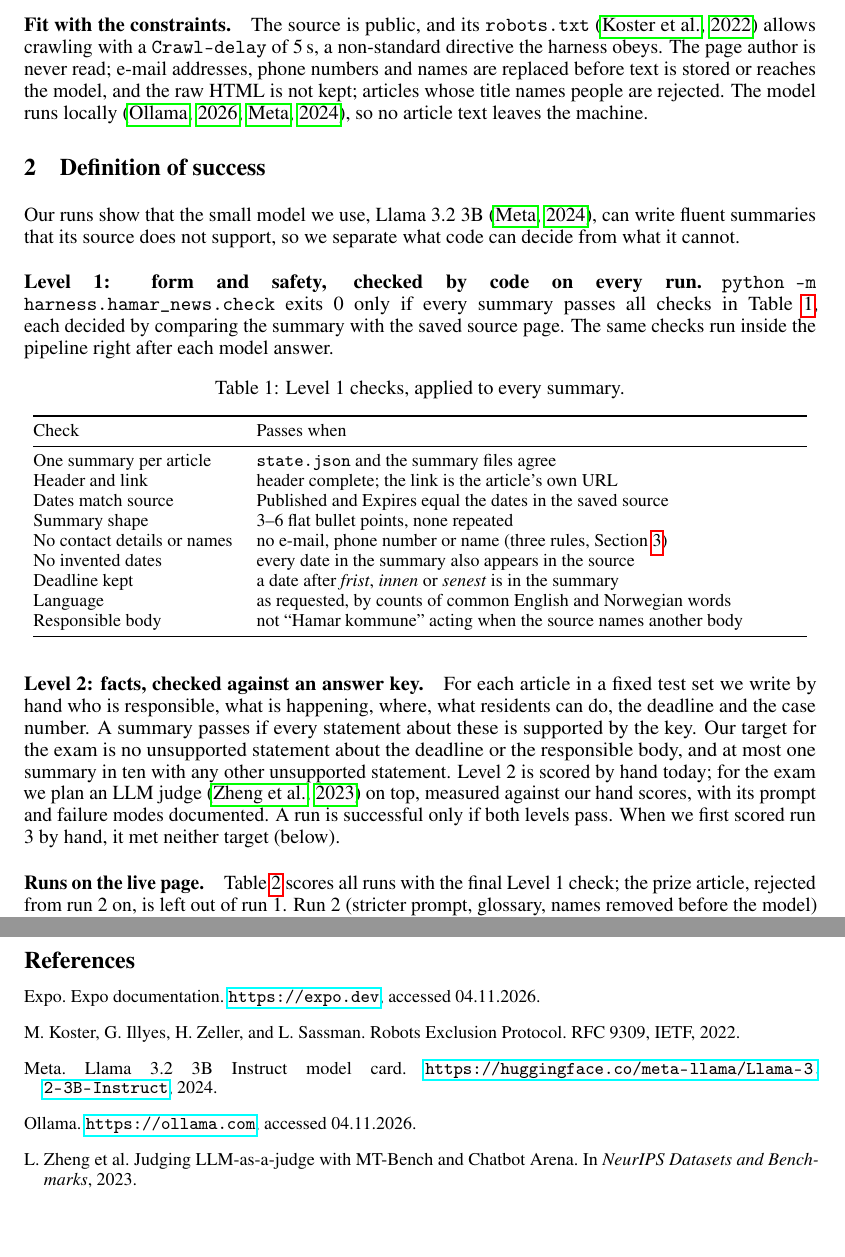
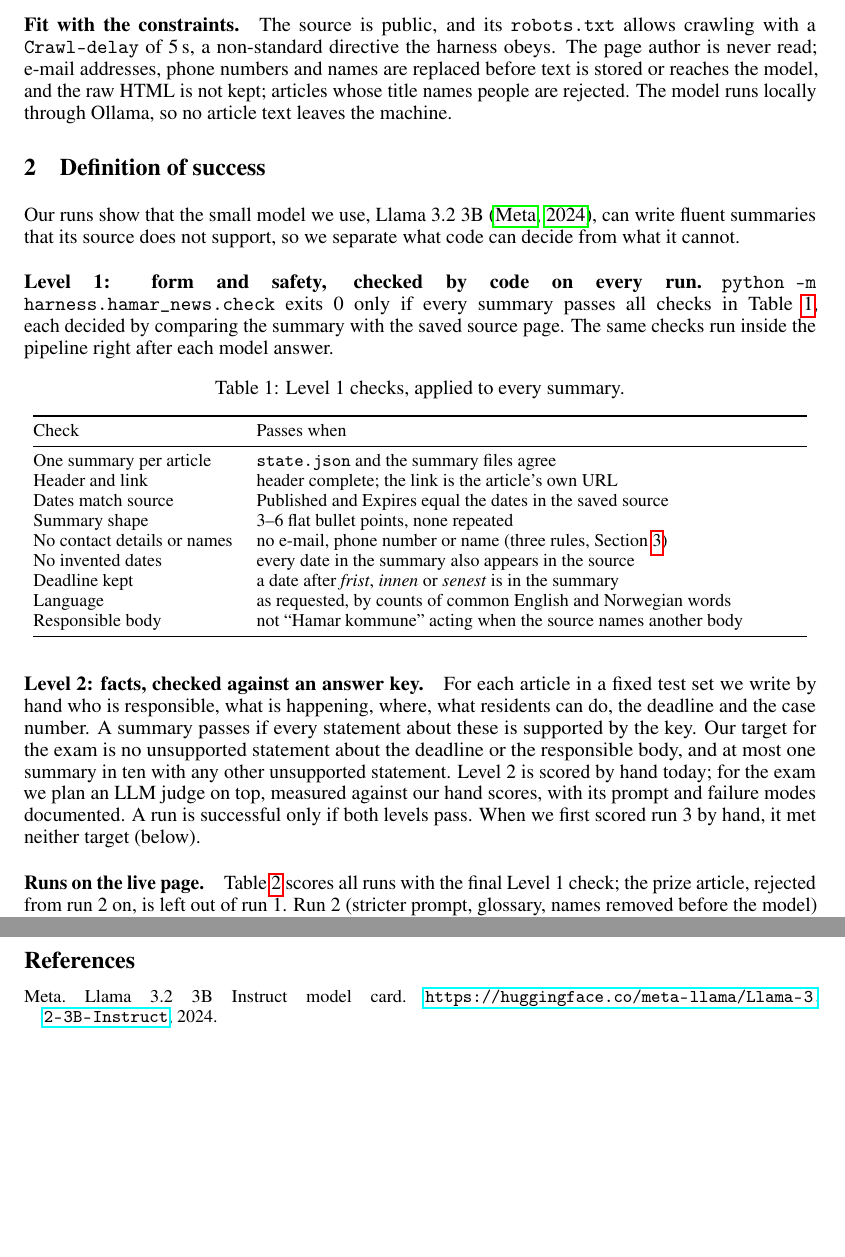
Before and after one commit to Spaghetti221/Innlandet-Harness, a LaTeX paper (report/c2/main.tex): two parts of pages 2 and 5 of 7, joined at a grey line, cut so that both start at the same text. Compiled offline with pdfLaTeX.

Commit message:
Report: keep only the model card as a reference
Co-Authored-By: Claude Opus 5.5 <noreply@anthropic.com>
Claude-Session: https://claude.ai/code/session_01YMNJfw6Au6LhJBH55ZCzop

```diff
--- a/report/c2/main.tex
+++ b/report/c2/main.tex
@@ -69,12 +69,12 @@ associations. For every new article the workflow writes one Markdown file with t
 and expiry dates, a link to the original, a 3--6 bullet summary in the chosen language and links to the
 saved source; an export step feeds a phone app.
 
-\paragraph{Fit with the constraints.} The source is public, and its \texttt{robots.txt} \citep{rfc9309}
+\paragraph{Fit with the constraints.} The source is public, and its \texttt{robots.txt}
 allows crawling with a \texttt{Crawl-delay} of 5\,s, a non-standard directive the harness obeys. The
 page author is never read; e-mail addresses, phone numbers and names are replaced before text is
 stored or reaches the model, and the raw HTML is not kept; articles whose title names people are
 rejected. The model runs locally
-\citep{ollama,llama32}, so no article text leaves the machine.
+through Ollama, so no article text leaves the machine.
 
 \section{Definition of success}
 \label{sec:success}
@@ -112,7 +112,7 @@ pipeline right after each model answer.
 who is responsible, what is happening, where, what residents can do, the deadline and the case
 number. A summary passes if every statement about these is supported by the key. Our target for the exam is no unsupported statement about the
 deadline or the responsible body, and at most one summary in ten with any other unsupported
-statement. Level 2 is scored by hand today; for the exam we plan an LLM judge \citep{zheng2023} on top,
+statement. Level 2 is scored by hand today; for the exam we plan an LLM judge on top,
 measured against our hand scores, with its prompt and failure modes documented. A run is successful
 only if both levels pass. When we first scored run 3 by hand, it met neither target (below).
 
@@ -274,11 +274,7 @@ The demonstration is in week 46 or 47 (slot on Canvas). We plan backwards from t
 \end{table}
 
 \begin{thebibliography}{9}\small
-\bibitem[Expo(2026)]{expo} Expo. Expo documentation. \url{https://expo.dev}, accessed 04.11.2026.
-\bibitem[Koster et~al.(2022)]{rfc9309} M.~Koster, G.~Illyes, H.~Zeller, and L.~Sassman. Robots Exclusion Protocol. RFC 9309, IETF, 2022.
 \bibitem[Meta(2024)]{llama32} Meta. Llama 3.2 3B Instruct model card. \url{https://huggingface.co/meta-llama/Llama-3.2-3B-Instruct}, 2024.
-\bibitem[Ollama(2026)]{ollama} Ollama. \url{https://ollama.com}, accessed 04.11.2026.
-\bibitem[Zheng et~al.(2023)]{zheng2023} L.~Zheng et~al. Judging LLM-as-a-judge with MT-Bench and Chatbot Arena. In \emph{NeurIPS Datasets and Benchmarks}, 2023.
 \end{thebibliography}
 
 \newpage
```
Also changed, not shown: report/c2/main.pdf, report/c2/main.tex (2 more changed lines).
